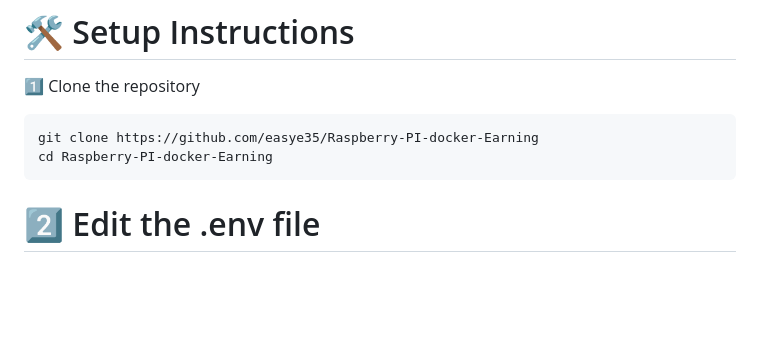
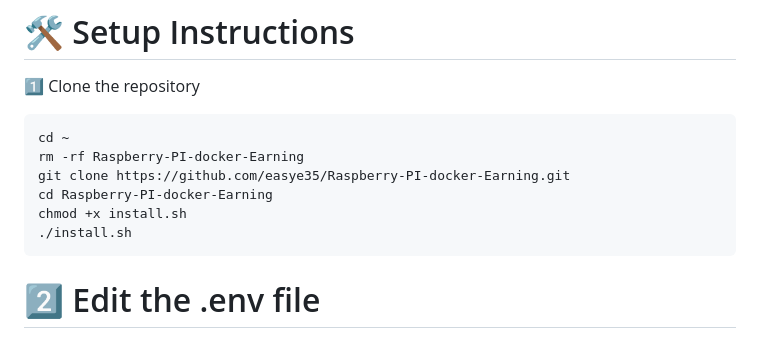
Before and after one commit to easye35/Raspberry-PI-Earning, a Markdown page: readme.md, the part around the change. Rendered like a GitHub page; blank space fills up the shorter version.

````diff
--- a/readme.md
+++ b/readme.md
@@ -46,8 +46,12 @@ bash <(curl -s https://raw.githubusercontent.com/easye35/Raspberry-PI-docker-Ear
 # 🛠️ Setup Instructions
 1️⃣ Clone the repository
 ```bash
-git clone https://github.com/easye35/Raspberry-PI-docker-Earning
+cd ~
+rm -rf Raspberry-PI-docker-Earning
+git clone https://github.com/easye35/Raspberry-PI-docker-Earning.git
 cd Raspberry-PI-docker-Earning
+chmod +x install.sh
+./install.sh
 ```
 # 2️⃣ Edit the .env file
 This file controls all configuration.
````
